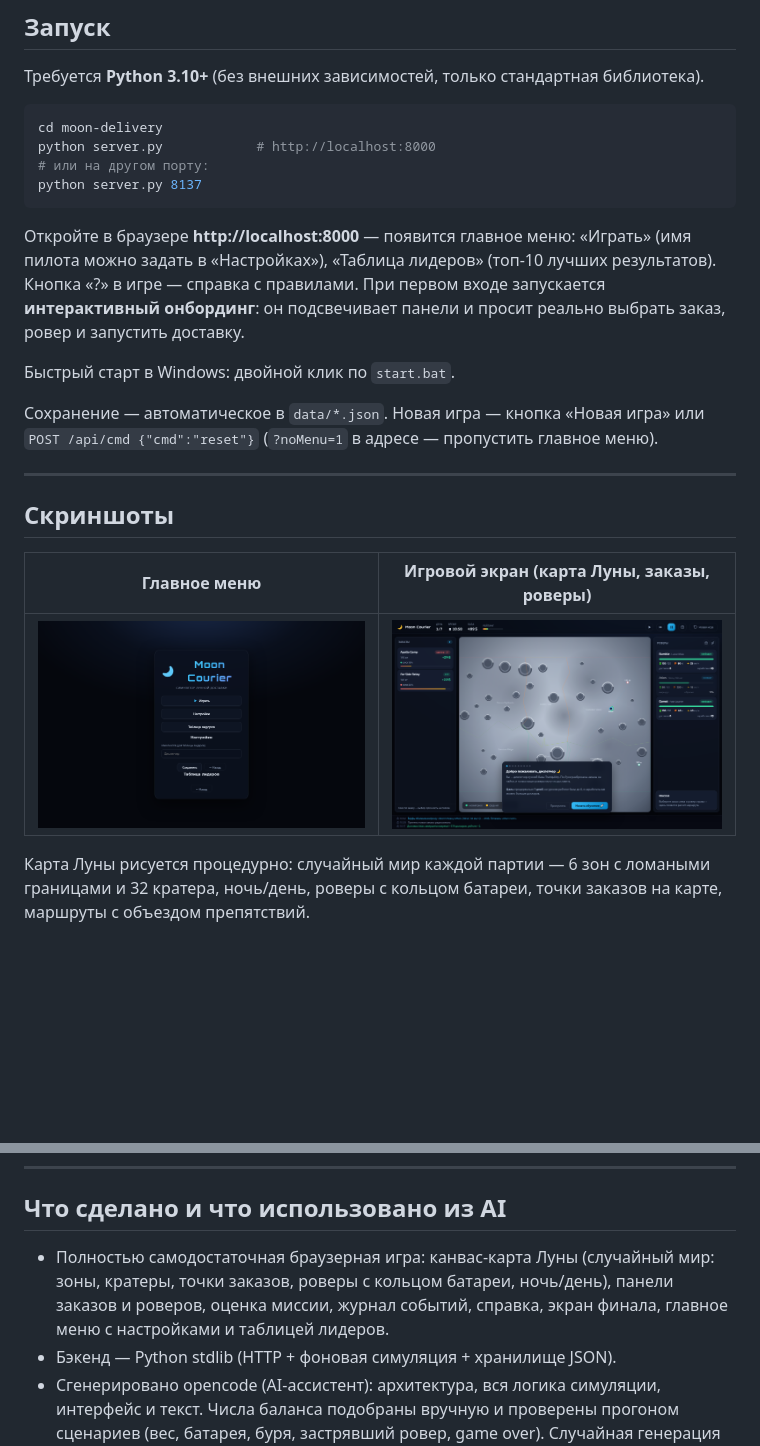
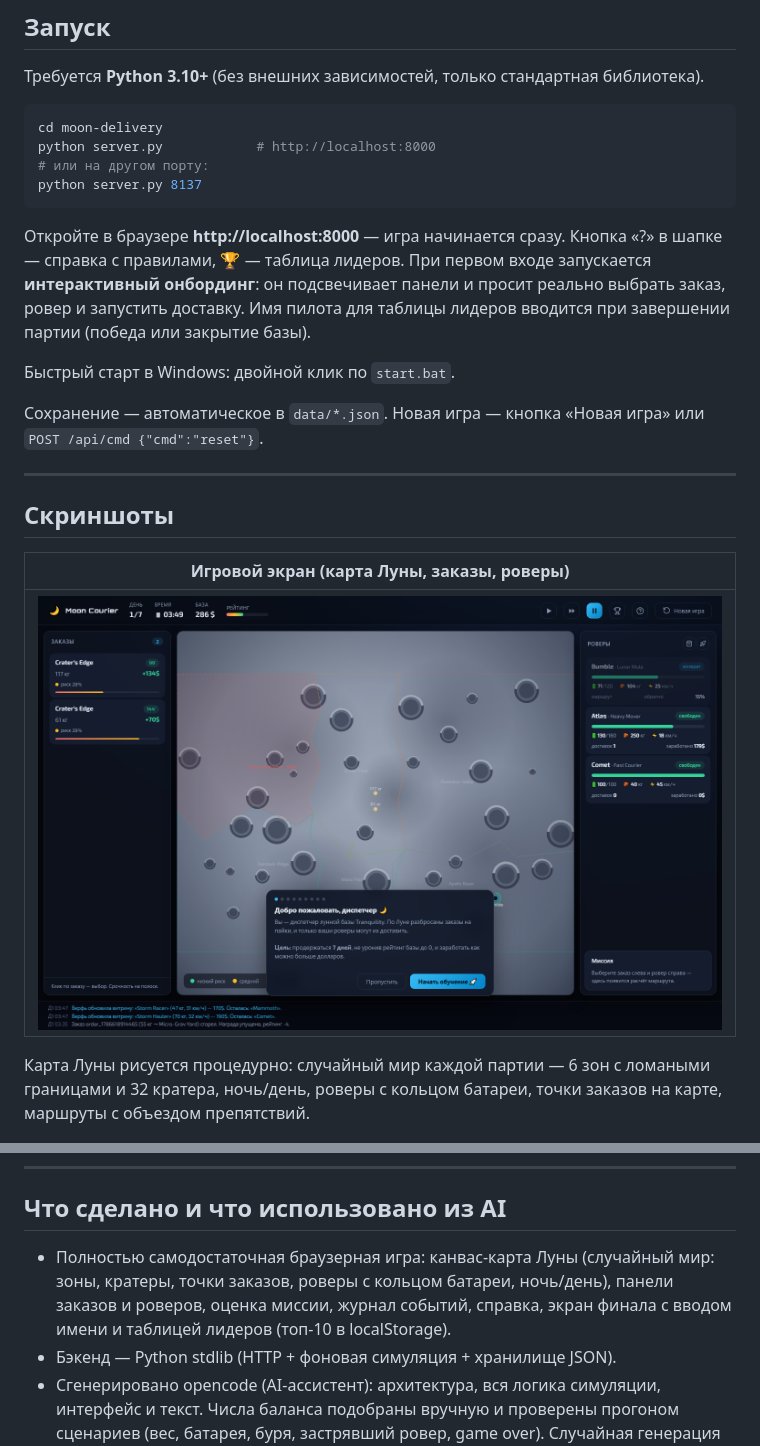
Before and after one commit to Pluhenciya/MoonCourierSimulator, a Markdown page: README.md, 2 parts joined by grey strips. Rendered like a GitHub page; pictures changed too: screenshots/game.png, screenshots/menu.png (deleted); blank space fills up the shorter version.

Commit message:
Убрано стартовое меню (игра сразу). Таблица лидеров — кнопка 🏆 в шапке. Имя пилота вводится на экране финала при победе/проигрыше

````diff
--- a/README.md
+++ b/README.md
@@ -17,19 +17,19 @@ python server.py            # http://localhost:8000
 python server.py 8137
 ```
 
-Откройте в браузере **http://localhost:8000** — появится главное меню: «Играть» (имя пилота можно задать в «Настройках»), «Таблица лидеров» (топ-10 лучших результатов). Кнопка «?» в игре — справка с правилами. При первом входе запускается **интерактивный онбординг**: он подсвечивает панели и просит реально выбрать заказ, ровер и запустить доставку.
+Откройте в браузере **http://localhost:8000** — игра начинается сразу. Кнопка «?» в шапке — справка с правилами, 🏆 — таблица лидеров. При первом входе запускается **интерактивный онбординг**: он подсвечивает панели и просит реально выбрать заказ, ровер и запустить доставку. Имя пилота для таблицы лидеров вводится при завершении партии (победа или закрытие базы).
 
 Быстрый старт в Windows: двойной клик по `start.bat`.
 
-Сохранение — автоматическое в `data/*.json`. Новая игра — кнопка «Новая игра» или `POST /api/cmd {"cmd":"reset"}` (`?noMenu=1` в адресе — пропустить главное меню).
+Сохранение — автоматическое в `data/*.json`. Новая игра — кнопка «Новая игра» или `POST /api/cmd {"cmd":"reset"}`.
 
 ---
 
 ## Скриншоты
 
-| Главное меню | Игровой экран (карта Луны, заказы, роверы) |
-|---|---|
-| ![Главное меню](screenshots/menu.png) | ![Игровой экран](screenshots/game.png) |
+| Игровой экран (карта Луны, заказы, роверы) |
+|---|
+| ![Игровой экран](screenshots/game.png) |
 
 Карта Луны рисуется процедурно: случайный мир каждой партии — 6 зон с ломаными границами и 32 кратера, ночь/день, роверы с кольцом батареи, точки заказов на карте, маршруты с объездом препятствий.
 
@@ -118,7 +118,7 @@ python server.py 8137
 
 ## Что сделано и что использовано из AI
 
-- Полностью самодостаточная браузерная игра: канвас-карта Луны (случайный мир: зоны, кратеры, точки заказов, роверы с кольцом батареи, ночь/день), панели заказов и роверов, оценка миссии, журнал событий, справка, экран финала, главное меню с настройками и таблицей лидеров.
+- Полностью самодостаточная браузерная игра: канвас-карта Луны (случайный мир: зоны, кратеры, точки заказов, роверы с кольцом батареи, ночь/день), панели заказов и роверов, оценка миссии, журнал событий, справка, экран финала с вводом имени и таблицей лидеров (топ-10 в localStorage).
 - Бэкенд — Python stdlib (HTTP + фоновая симуляция + хранилище JSON).
 - Сгенерировано opencode (AI-ассистент): архитектура, вся логика симуляции, интерфейс и текст. Числа баланса подобраны вручную и проверены прогоном сценариев (вес, батарея, буря, застрявший ровер, game over). Случайная генерация мира (зоны-мозаика, кратеры) — собственная процедурная логика.
 
````
Also changed, not shown: 3 other files.
